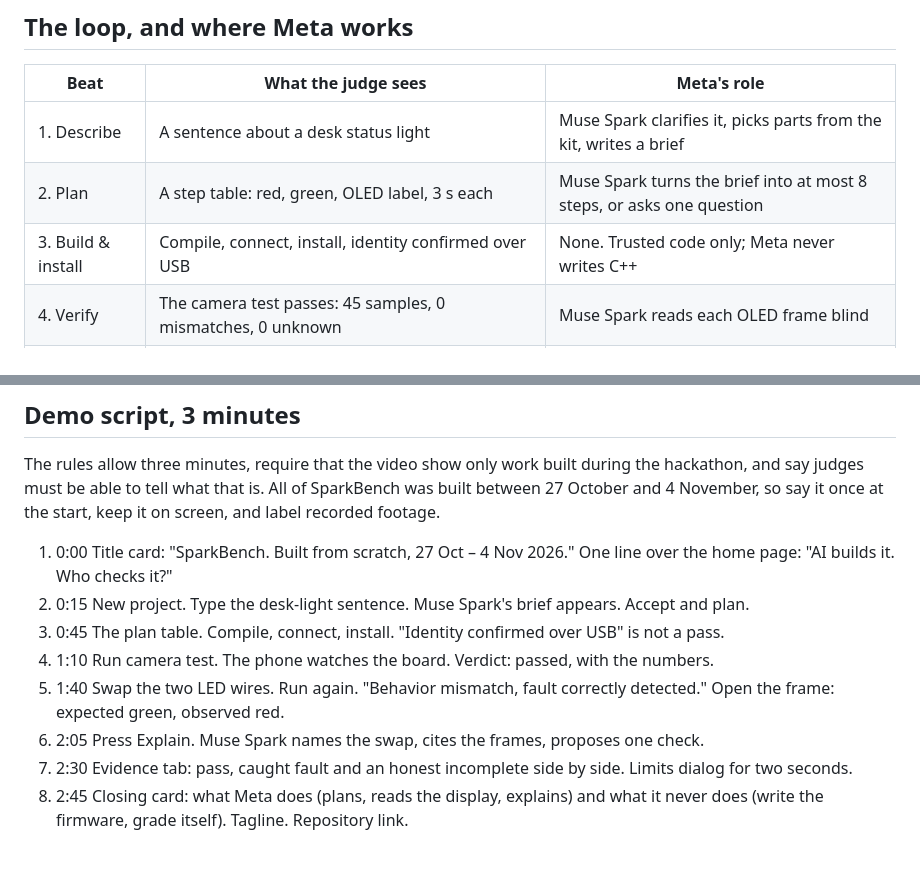
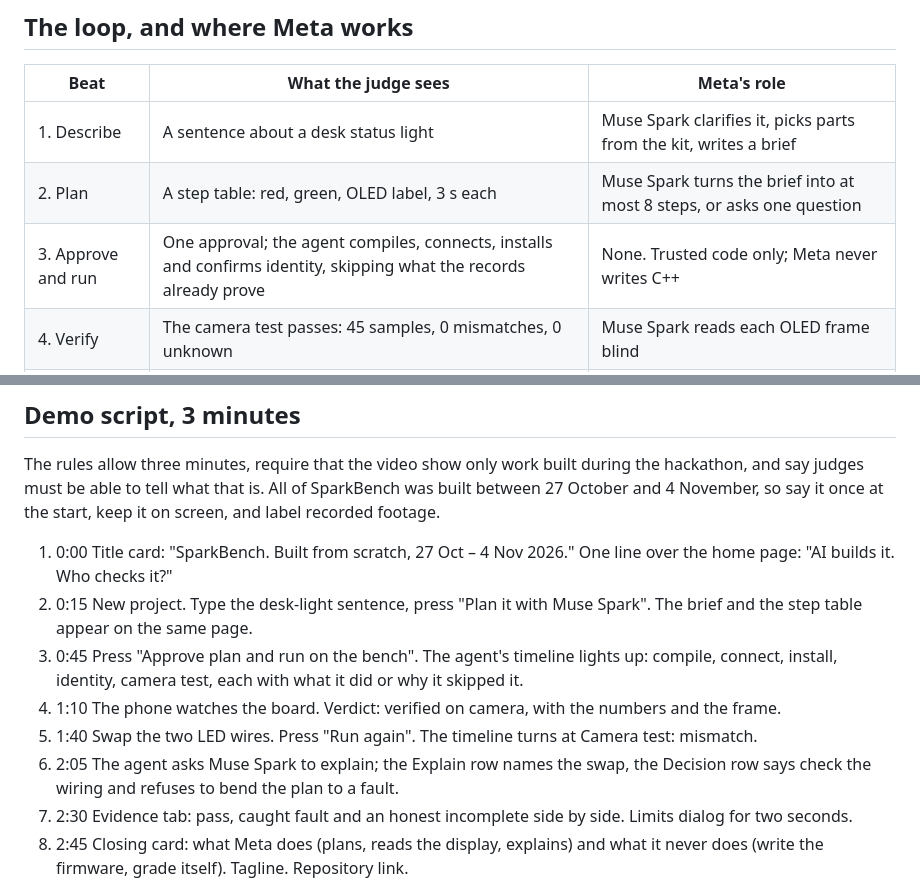
Before and after one commit to atikur/SparkBench, a Markdown page: docs/story.md, 2 parts joined by grey strips. GitHub-like rendering; blank space fills up the shorter version.

```diff
--- a/docs/story.md
+++ b/docs/story.md
@@ -25,7 +25,7 @@ with nothing more than a board, a phone and a Meta key.
 | --- | --- | --- |
 | 1. Describe | A sentence about a desk status light | Muse Spark clarifies it, picks parts from the kit, writes a brief |
 | 2. Plan | A step table: red, green, OLED label, 3 s each | Muse Spark turns the brief into at most 8 steps, or asks one question |
-| 3. Build & install | Compile, connect, install, identity confirmed over USB | None. Trusted code only; Meta never writes C++ |
+| 3. Approve and run | One approval; the agent compiles, connects, installs and confirms identity, skipping what the records already prove | None. Trusted code only; Meta never writes C++ |
 | 4. Verify | The camera test passes: 45 samples, 0 mismatches, 0 unknown | Muse Spark reads each OLED frame blind |
 | 5. Catch | Two LED wires swapped on purpose; the verifier flags 36 mismatches | None. The verifier is deterministic |
 | 6. Explain | "Why?" Muse Spark reads the evidence and names the swap, with the frames it used | Muse Spark reasons over expected steps, measurements and images |
@@ -79,12 +79,14 @@ and 4 November, so say it once at the start, keep it on screen, and label record
 
 1. 0:00 Title card: "SparkBench. Built from scratch, 27 Oct – 4 Nov 2026." One line over the home
    page: "AI builds it. Who checks it?"
-2. 0:15 New project. Type the desk-light sentence. Muse Spark's brief appears. Accept and plan.
-3. 0:45 The plan table. Compile, connect, install. "Identity confirmed over USB" is not a pass.
-4. 1:10 Run camera test. The phone watches the board. Verdict: passed, with the numbers.
-5. 1:40 Swap the two LED wires. Run again. "Behavior mismatch, fault correctly detected." Open the
-   frame: expected green, observed red.
-6. 2:05 Press Explain. Muse Spark names the swap, cites the frames, proposes one check.
+2. 0:15 New project. Type the desk-light sentence, press "Plan it with Muse Spark". The brief and
+   the step table appear on the same page.
+3. 0:45 Press "Approve plan and run on the bench". The agent's timeline lights up: compile, connect,
+   install, identity, camera test, each with what it did or why it skipped it.
+4. 1:10 The phone watches the board. Verdict: verified on camera, with the numbers and the frame.
+5. 1:40 Swap the two LED wires. Press "Run again". The timeline turns at Camera test: mismatch.
+6. 2:05 The agent asks Muse Spark to explain; the Explain row names the swap, the Decision row says
+   check the wiring and refuses to bend the plan to a fault.
 7. 2:30 Evidence tab: pass, caught fault and an honest incomplete side by side. Limits dialog for
    two seconds.
 8. 2:45 Closing card: what Meta does (plans, reads the display, explains) and what it never does
```
Also changed, not shown: README.md (+5 -6 lines), docs/dashboard.md (+1 -1 lines), docs/images/dashboard-build-with-me.jpg, docs/images/dashboard-projects.jpg, docs/images/dashboard-proposal-bench.jpg, 8 other files.
